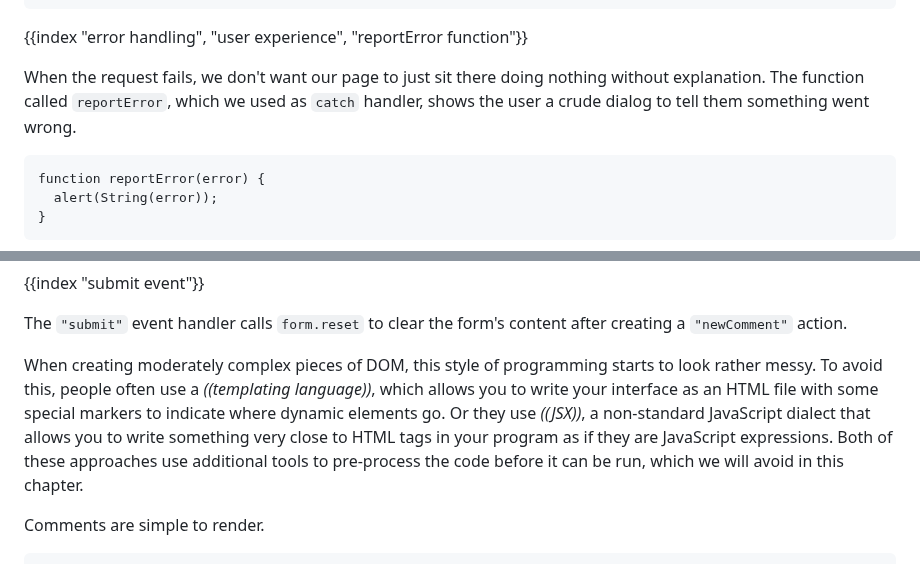
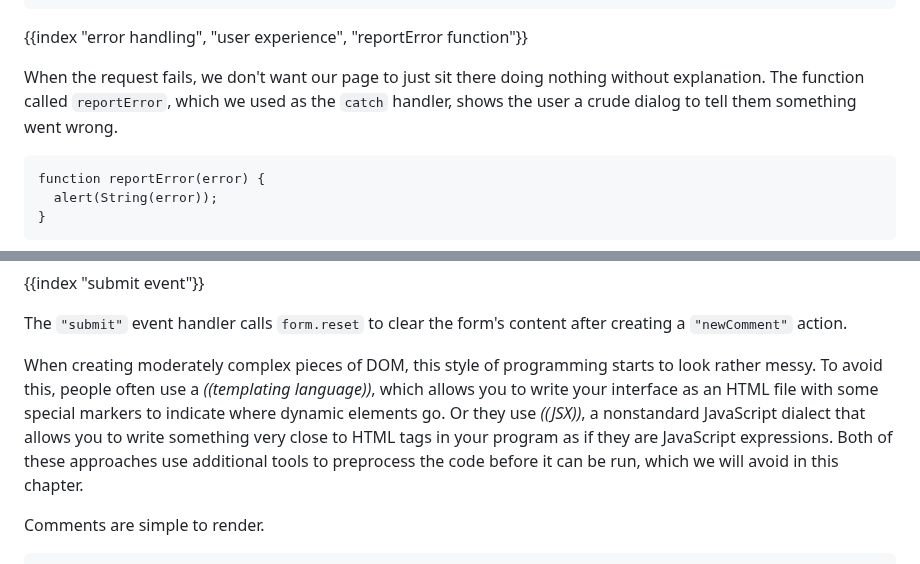
Before and after one commit to marijnh/Eloquent-JavaScript, a Markdown page: 21_skillsharing.md, 2 parts joined by grey strips. GitHub-like rendering.

Commit message:
Copyediting chapter 21

````diff
--- a/21_skillsharing.md
+++ b/21_skillsharing.md
@@ -549,7 +549,7 @@ function talkURL(title) {
 
 {{index "error handling", "user experience", "reportError function"}}
 
-When the request fails, we don't want our page to just sit there doing nothing without explanation. The function called `reportError`, which we used as `catch` handler, shows the user a crude dialog to tell them something went wrong.
+When the request fails, we don't want our page to just sit there doing nothing without explanation. The function called `reportError`, which we used as the `catch` handler, shows the user a crude dialog to tell them something went wrong.
 
 ```{includeCode: ">code/skillsharing/public/skillsharing_client.js", test: no}
 function reportError(error) {
@@ -627,7 +627,7 @@ function renderTalk(talk, dispatch) {
 
 The `"submit"` event handler calls `form.reset` to clear the form's content after creating a `"newComment"` action.
 
-When creating moderately complex pieces of DOM, this style of programming starts to look rather messy. To avoid this, people often use a _((templating language))_, which allows you to write your interface as an HTML file with some special markers to indicate where dynamic elements go. Or they use _((JSX))_, a non-standard JavaScript dialect that allows you to write something very close to HTML tags in your program as if they are JavaScript expressions. Both of these approaches use additional tools to pre-process the code before it can be run, which we will avoid in this chapter.
+When creating moderately complex pieces of DOM, this style of programming starts to look rather messy. To avoid this, people often use a _((templating language))_, which allows you to write your interface as an HTML file with some special markers to indicate where dynamic elements go. Or they use _((JSX))_, a nonstandard JavaScript dialect that allows you to write something very close to HTML tags in your program as if they are JavaScript expressions. Both of these approaches use additional tools to preprocess the code before it can be run, which we will avoid in this chapter.
 
 Comments are simple to render.
 
````
Also changed, not shown: other parts of 21_skillsharing.md (+4 -4 lines).
